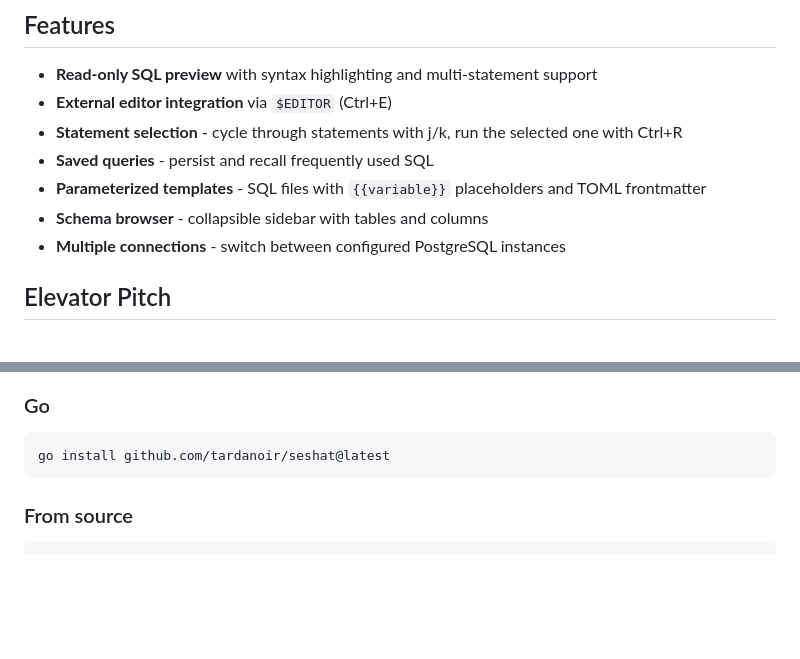
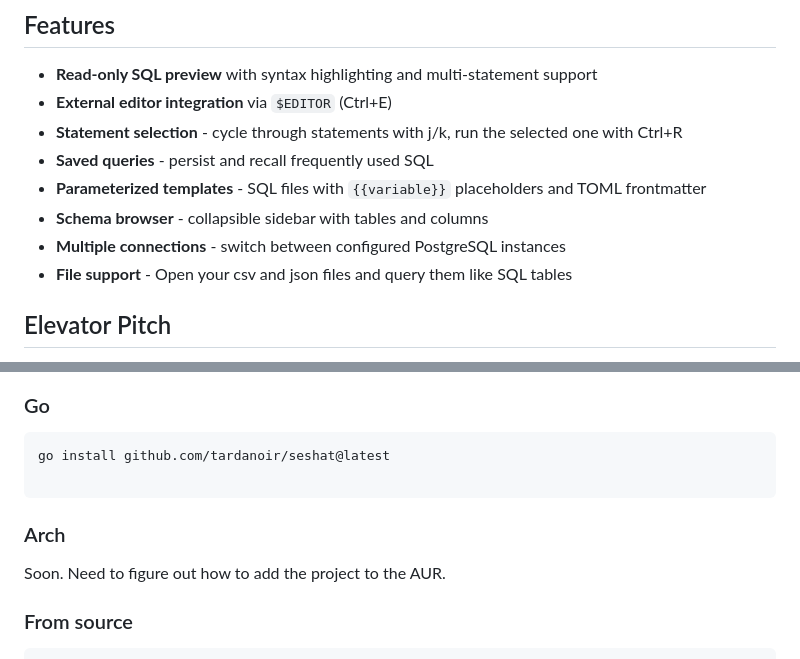
Before and after one commit to tardanoir/seshat, a Markdown page: README.md, 2 parts joined by grey strips. Rendered like a GitHub page; blank space fills up the shorter version.

````diff
--- a/README.md
+++ b/README.md
@@ -11,6 +11,7 @@ A terminal UI SQL client for PostgreSQL, built with Go and [Bubble Tea](https://
 - **Parameterized templates** - SQL files with `{{variable}}` placeholders and TOML frontmatter
 - **Schema browser** - collapsible sidebar with tables and columns
 - **Multiple connections** - switch between configured PostgreSQL instances
+- **File support** - Open your csv and json files and query them like SQL tables
 
 ## Elevator Pitch
 
@@ -55,7 +89,12 @@ sudo rpm -i seshat_*.rpm
 
 ```sh
 go install github.com/tardanoir/seshat@latest
+
 ```
+
+### Arch
+
+Soon. Need to figure out how to add the project to the AUR.
 
 ### From source
 
````
Also changed, not shown: other parts of README.md (+33 -0 lines).
